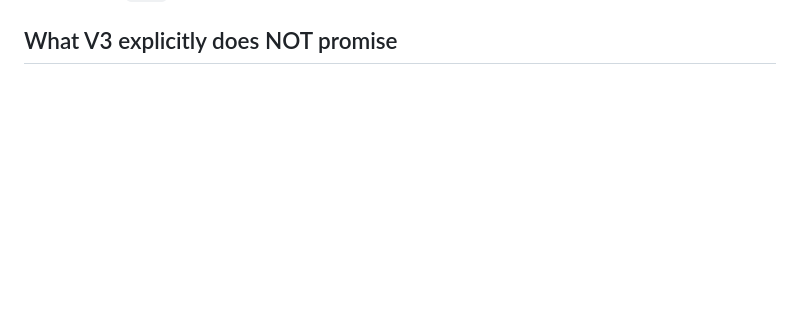
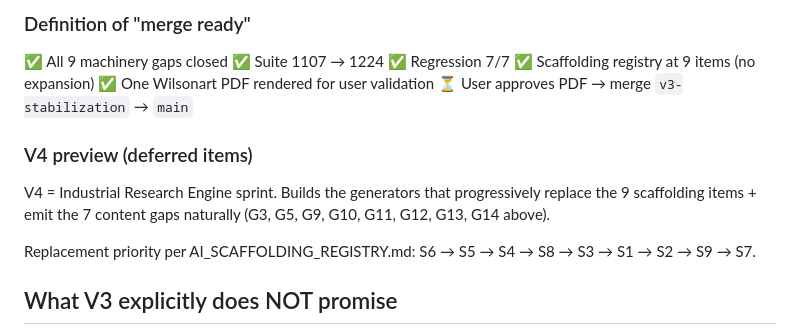
Before and after one commit to davidlagarejo/traceable-ai-for-industrial-decision-making-in-energy-and-operations, a Markdown page: RECOVERY_V3_BACKLOG.md, the part around one of its changes. GitHub-like rendering; blank space fills up the shorter version.

```diff
--- a/RECOVERY_V3_BACKLOG.md
+++ b/RECOVERY_V3_BACKLOG.md
@@ -64,3 +103,20 @@ V3 closes when:
+### Definition of "merge ready"
+
+✅ All 9 machinery gaps closed
+✅ Suite 1107 → 1224
+✅ Regression 7/7
+✅ Scaffolding registry at 9 items (no expansion)
+✅ One Wilsonart PDF rendered for user validation
+⏳ User approves PDF → merge `v3-stabilization` → `main`
+
+### V4 preview (deferred items)
+
+V4 = Industrial Research Engine sprint. Builds the generators that
+progressively replace the 9 scaffolding items + emit the 7 content gaps
+naturally (G3, G5, G9, G10, G11, G12, G13, G14 above).
+
+Replacement priority per AI_SCAFFOLDING_REGISTRY.md: S6 → S5 → S4 → S8
+→ S3 → S1 → S2 → S9 → S7.
 
 ## What V3 explicitly does NOT promise
 
```
Also changed, not shown: other parts of RECOVERY_V3_BACKLOG.md (+42 -3 lines).
